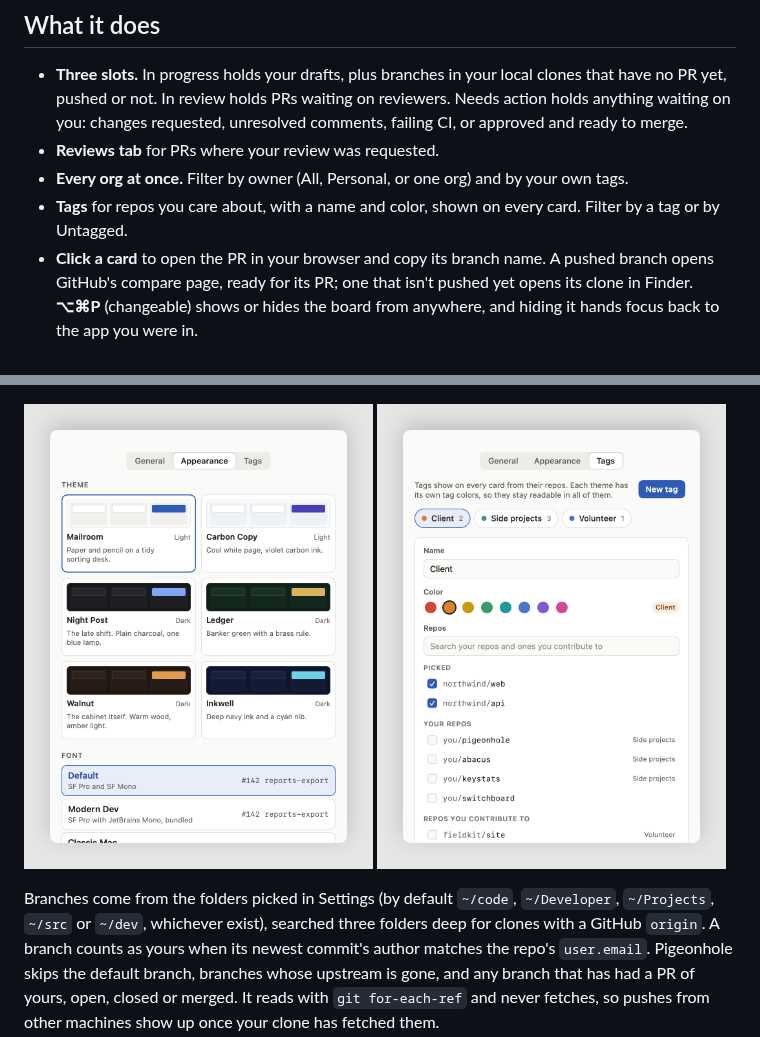
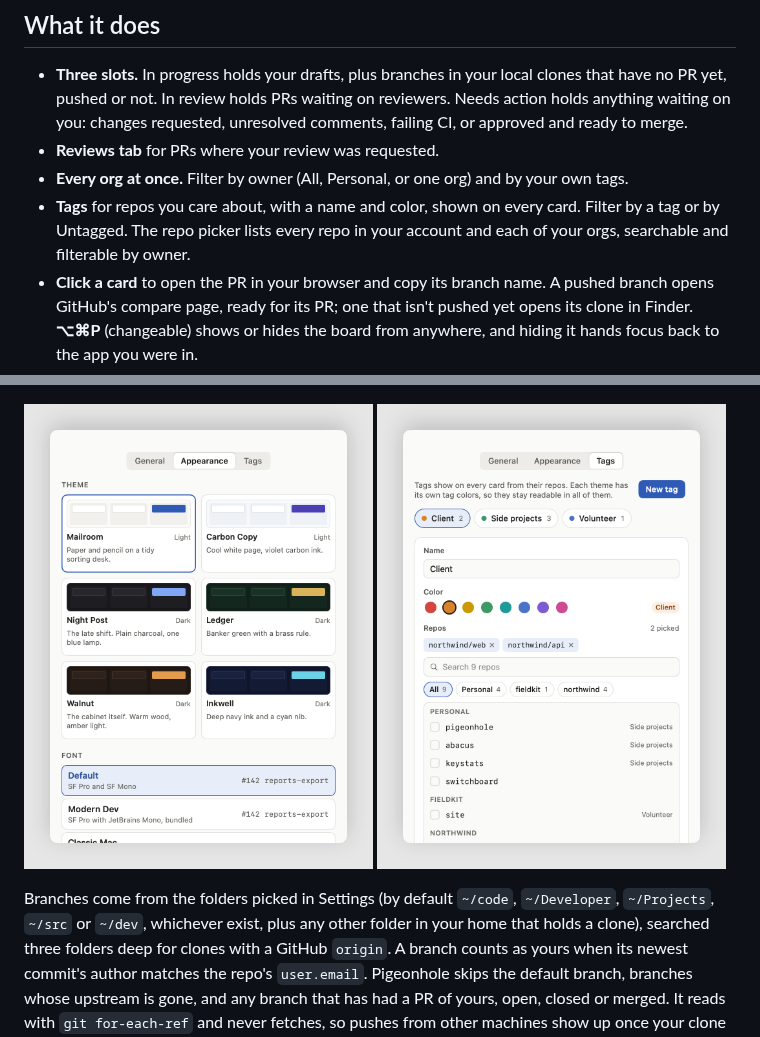
Before and after one commit to Silas-N-Schlax/pigeonhole, a Markdown page: README.md, 2 parts joined by grey strips. GitHub-like rendering; pictures changed too: docs/screenshots/settings-tags.png.

```diff
--- a/README.md
+++ b/README.md
@@ -16,7 +16,8 @@ the menu bar.
 - **Every org at once.** Filter by owner (All, Personal, or one org) and by
   your own tags.
 - **Tags** for repos you care about, with a name and color, shown on every
-  card. Filter by a tag or by Untagged.
+  card. Filter by a tag or by Untagged. The repo picker lists every repo in
+  your account and each of your orgs, searchable and filterable by owner.
 - **Click a card** to open the PR in your browser and copy its branch name.
   A pushed branch opens GitHub's compare page, ready for its PR; one that
   isn't pushed yet opens its clone in Finder. **⌥⌘P** (changeable) shows or
@@ -42,7 +43,8 @@ the menu bar.
 </p>
 
 Branches come from the folders picked in Settings (by default `~/code`,
-`~/Developer`, `~/Projects`, `~/src` or `~/dev`, whichever exist), searched
+`~/Developer`, `~/Projects`, `~/src` or `~/dev`, whichever exist, plus any
+other folder in your home that holds a clone), searched
 three folders deep for clones with a GitHub `origin`. A branch counts as
 yours when its newest commit's author matches the repo's `user.email`.
 Pigeonhole skips the default branch, branches whose upstream is gone, and
```
Also changed, not shown: 8 other files.
